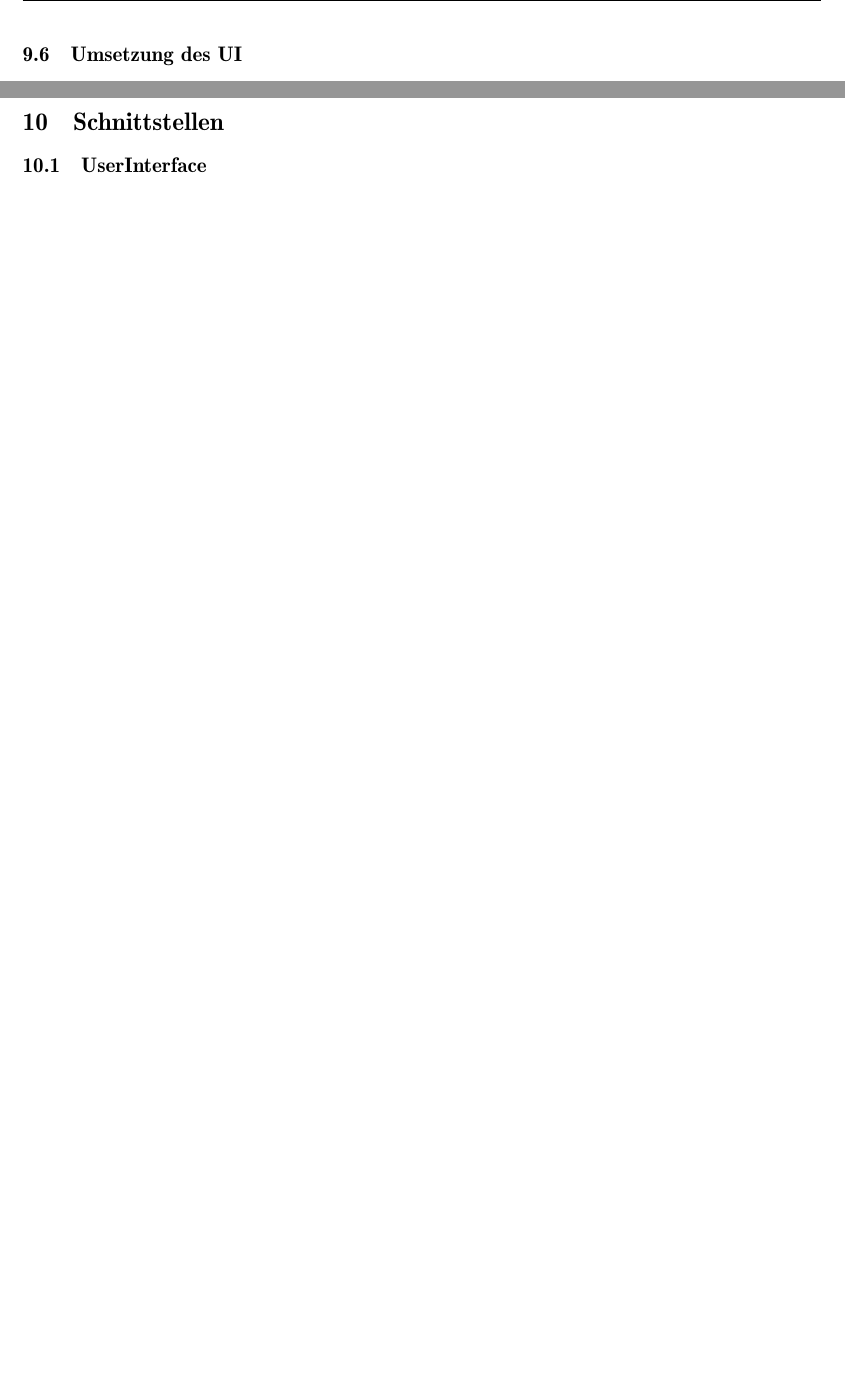
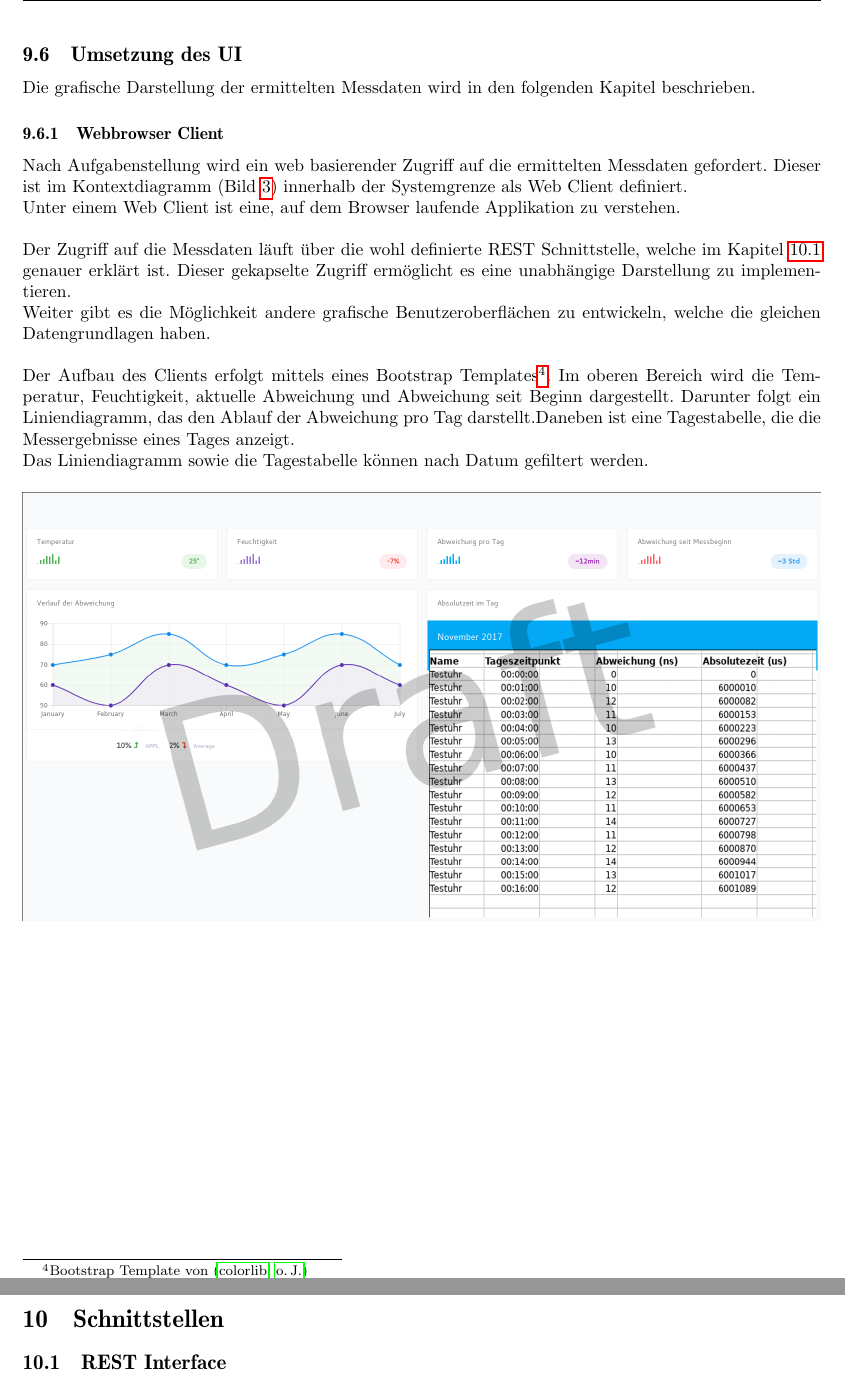
Before and after one commit to gnomengineer/ClockPendelumAnalyzer, a LaTeX document (docs/sysspec/SysSpec_ClockPendulumAnalyzer.tex, which reads docs/sysspec/interfaces.tex, docs/sysspec/userinterface.tex): two parts of pages 13 and 16 of 18, joined at a grey line, cut so that both start at the same text, the shorter picture padded with empty space. Compiled offline with pdfLaTeX.

Commit message:
added chapter UI description to the sysspec

```diff
--- a/docs/sysspec/interfaces.tex
+++ b/docs/sysspec/interfaces.tex
@@ -1,3 +1,3 @@
 %!TEX root = SysSpec_ClockPendulumAnalyzer.tex
 \section{Schnittstellen}
-\subsection{UserInterface}
+\subsection{REST Interface}\label{sec:rest}
--- /dev/null
+++ b/docs/sysspec/userinterface.tex
@@ -0,0 +1,17 @@
+\subsection{Umsetzung des UI} %TODO UI Implementierung update nach Entwicklung
+Die grafische Darstellung der ermittelten Messdaten wird in den folgenden Kapitel beschrieben.
+
+\subsubsection{Webbrowser Client}
+Nach Aufgabenstellung wird ein web basierender Zugriff auf die ermittelten Messdaten gefordert. Dieser ist im Kontextdiagramm (Bild \ref{fig:kontext}) innerhalb der Systemgrenze als Web Client definiert.\\
+Unter einem Web Client ist eine, auf dem Browser laufende Applikation zu verstehen.\\
+\\
+Der Zugriff auf die Messdaten läuft über die wohl definierte REST Schnittstelle, welche im Kapitel \ref{sec:rest} genauer erklärt ist. Dieser gekapselte Zugriff ermöglicht es eine unabhängige Darstellung zu implementieren.\\
+Weiter gibt es die Möglichkeit andere grafische Benutzeroberflächen zu entwickeln, welche die gleichen Datengrundlagen haben.\\
+\\
+Der Aufbau des Clients erfolgt mittels eines Bootstrap Templates\footnote{Bootstrap Template von \cite{bootstrap}}. Im oberen Bereich wird die Temperatur, Feuchtigkeit, aktuelle Abweichung und Abweichung seit Beginn dargestellt. Darunter folgt ein Liniendiagramm, das den Ablauf der Abweichung pro Tag darstellt.Daneben ist eine Tagestabelle, die die Messergebnisse eines Tages anzeigt.\\
+Das Liniendiagramm sowie die Tagestabelle können nach Datum gefiltert werden.
+
+\begin{figure}[H]
+    \centering
+    \includegraphics[width=\textwidth]{webclient_draft}
+\end{figure}
```
Also changed, not shown: docs/bibliography.bib (+7 -0 lines), docs/sysspec/systemdesign.tex (+2 -1 lines), docs/images/webclient_draft.png (added).
